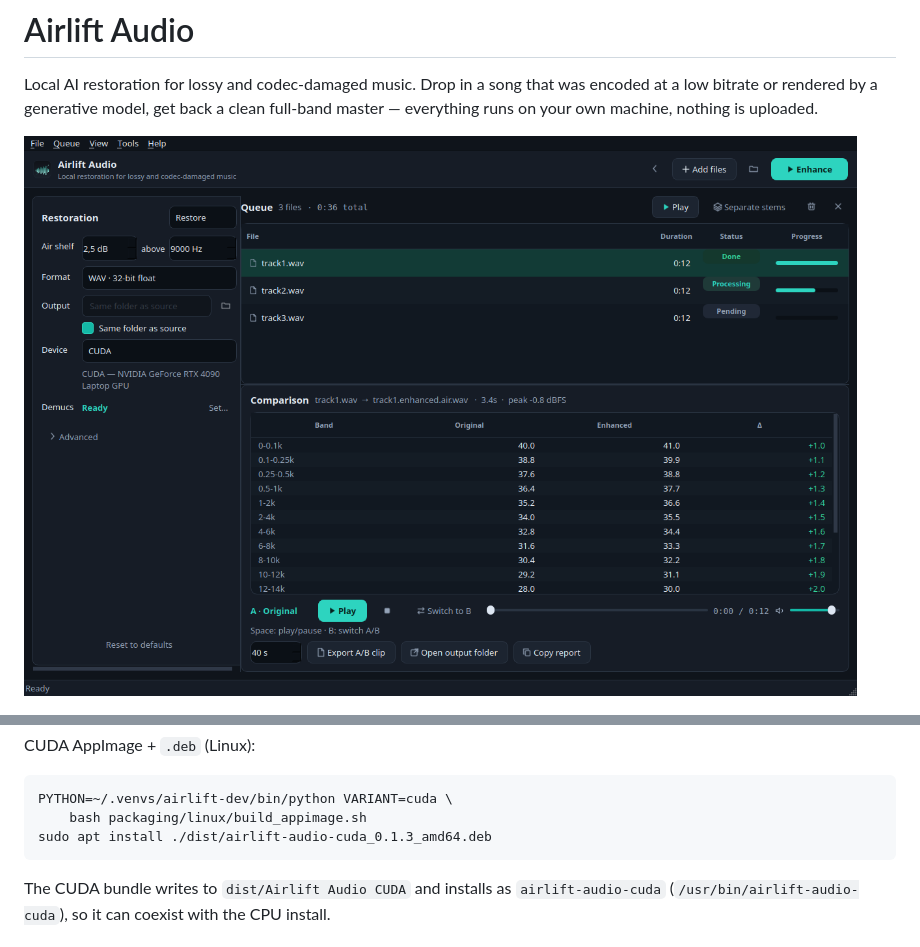
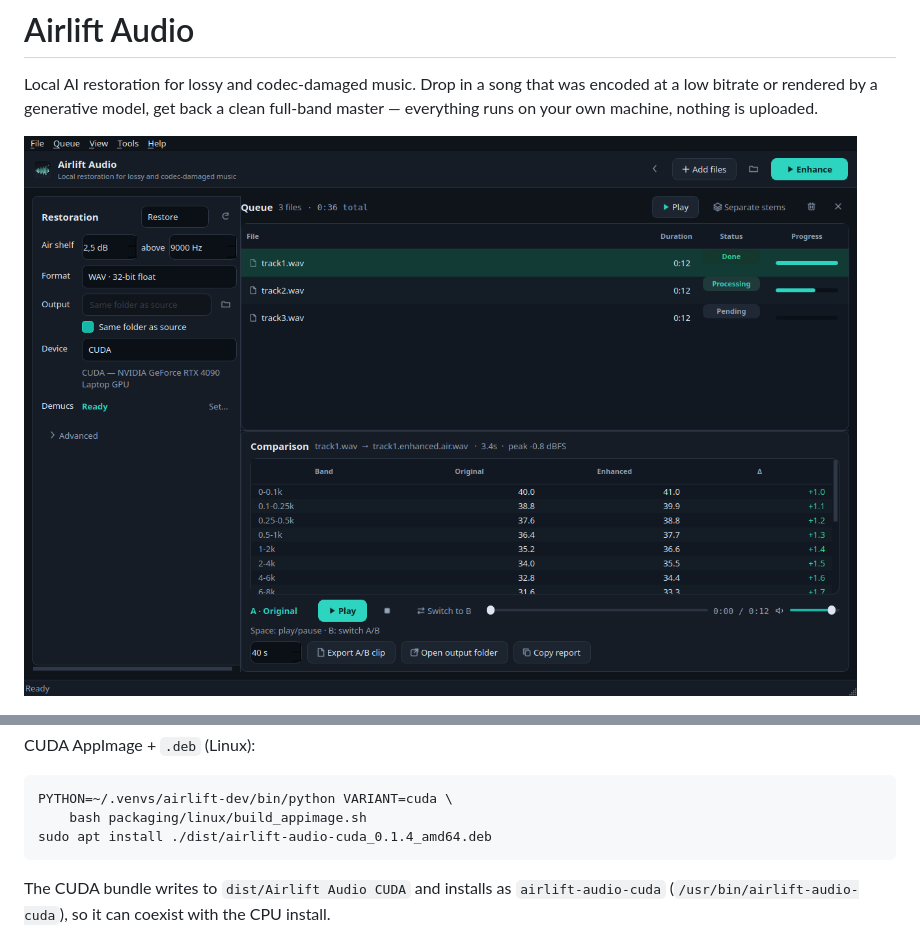
Before and after one commit to MrDoe/airlift-audio, a Markdown page: README.md, 2 parts joined by grey strips. Drawn GitHub-style; pictures changed too: docs/screenshot.png.

````diff
--- a/README.md
+++ b/README.md
@@ -114,7 +114,7 @@ CUDA AppImage + `.deb` (Linux):
 ```bash
 PYTHON=~/.venvs/airlift-dev/bin/python VARIANT=cuda \
     bash packaging/linux/build_appimage.sh
-sudo apt install ./dist/airlift-audio-cuda_0.1.3_amd64.deb
+sudo apt install ./dist/airlift-audio-cuda_0.1.4_amd64.deb
 ```
 
 The CUDA bundle writes to `dist/Airlift Audio CUDA` and installs as
````
Also changed, not shown: 9 other files.
